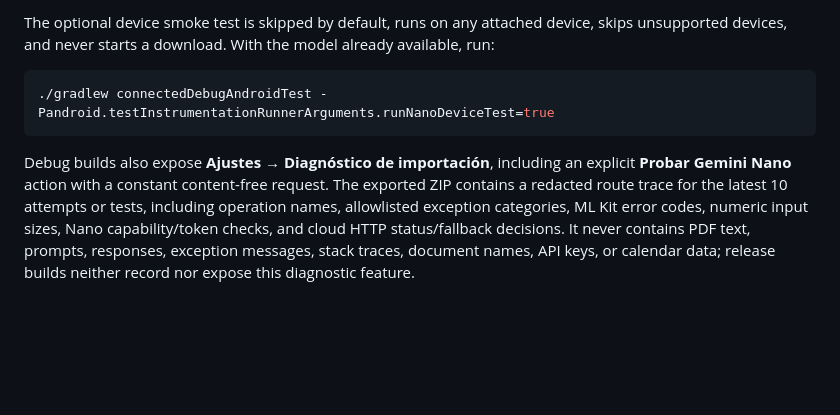
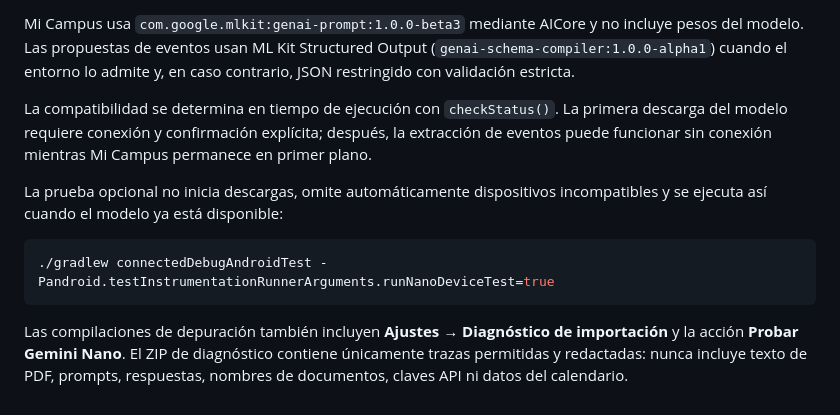
Before and after one commit to uni-toolscr/mi-campus, a Markdown page: README.md, the part around one of its changes. GitHub-like rendering; blank space fills up the shorter version.

````diff
--- a/README.md
+++ b/README.md
@@ -41,8 +100,12 @@ Mi Campus uses the pinned `com.google.mlkit:genai-prompt:1.0.0-beta3` artifact t
 
-The optional device smoke test is skipped by default, runs on any attached device, skips unsupported devices, and never starts a download. With the model already available, run:
+Mi Campus usa `com.google.mlkit:genai-prompt:1.0.0-beta3` mediante AICore y no incluye pesos del modelo. Las propuestas de eventos usan ML Kit Structured Output (`genai-schema-compiler:1.0.0-alpha1`) cuando el entorno lo admite y, en caso contrario, JSON restringido con validación estricta.
+
+La compatibilidad se determina en tiempo de ejecución con `checkStatus()`. La primera descarga del modelo requiere conexión y confirmación explícita; después, la extracción de eventos puede funcionar sin conexión mientras Mi Campus permanece en primer plano.
+
+La prueba opcional no inicia descargas, omite automáticamente dispositivos incompatibles y se ejecuta así cuando el modelo ya está disponible:
 
 ```bash
 ./gradlew connectedDebugAndroidTest -Pandroid.testInstrumentationRunnerArguments.runNanoDeviceTest=true
 ```
 
-Debug builds also expose **Ajustes → Diagnóstico de importación**, including an explicit **Probar Gemini Nano** action with a constant content-free request. The exported ZIP contains a redacted route trace for the latest 10 attempts or tests, including operation names, allowlisted exception categories, ML Kit error codes, numeric input sizes, Nano capability/token checks, and cloud HTTP status/fallback decisions. It never contains PDF text, prompts, responses, exception messages, stack traces, document names, API keys, or calendar data; release builds neither record nor expose this diagnostic feature.
+Las compilaciones de depuración también incluyen **Ajustes → Diagnóstico de importación** y la acción **Probar Gemini Nano**. El ZIP de diagnóstico contiene únicamente trazas permitidas y redactadas: nunca incluye texto de PDF, prompts, respuestas, nombres de documentos, claves API ni datos del calendario.
````
Also changed, not shown: other parts of README.md (+78 -19 lines), docs/images/screenshots/assistant.png (added), docs/images/screenshots/calendar.png (added), docs/images/screenshots/offline-content.png (added), docs/images/screenshots/transport.png (added), docs/images/screenshots/widgets.png (added), 1 other file.
